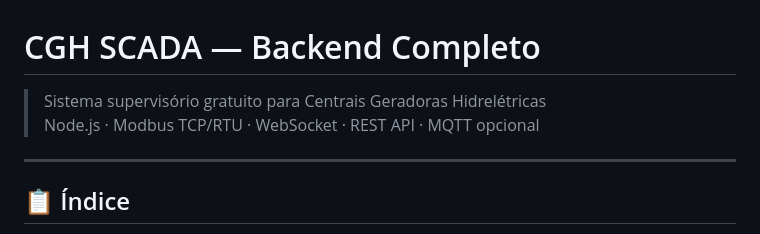
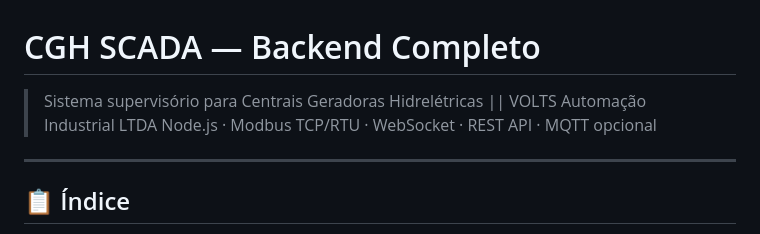
Before and after one commit to Aguirato/ProjetoScadaVolts, a Markdown page: README.md, the part around the change. GitHub-like rendering.

Commit message:
Update project description in README.md

```diff
--- a/README.md
+++ b/README.md
@@ -1,5 +1,5 @@
 # CGH SCADA — Backend Completo
-> Sistema supervisório gratuito para Centrais Geradoras Hidrelétricas
+> Sistema supervisório para Centrais Geradoras Hidrelétricas  || VOLTS Automação Industrial LTDA
 > Node.js · Modbus TCP/RTU · WebSocket · REST API · MQTT opcional
 
 ---
```
